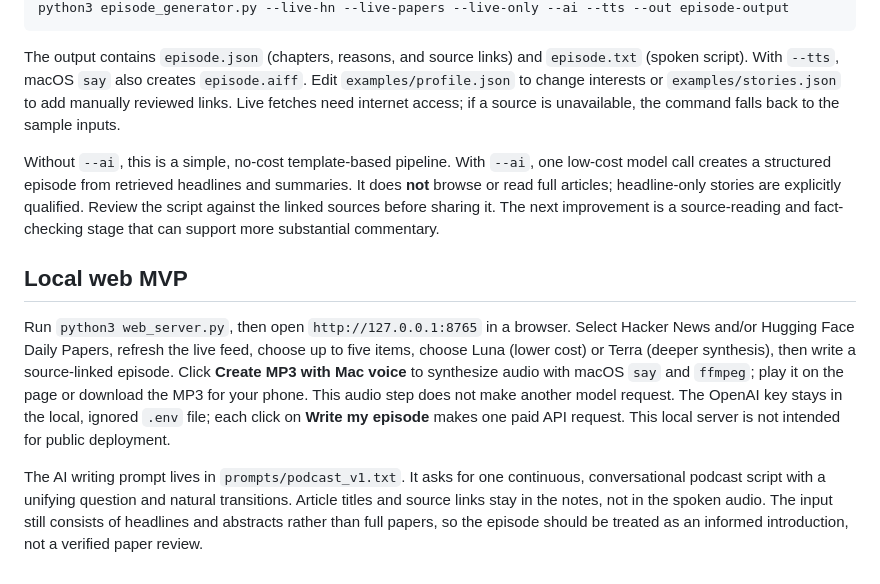
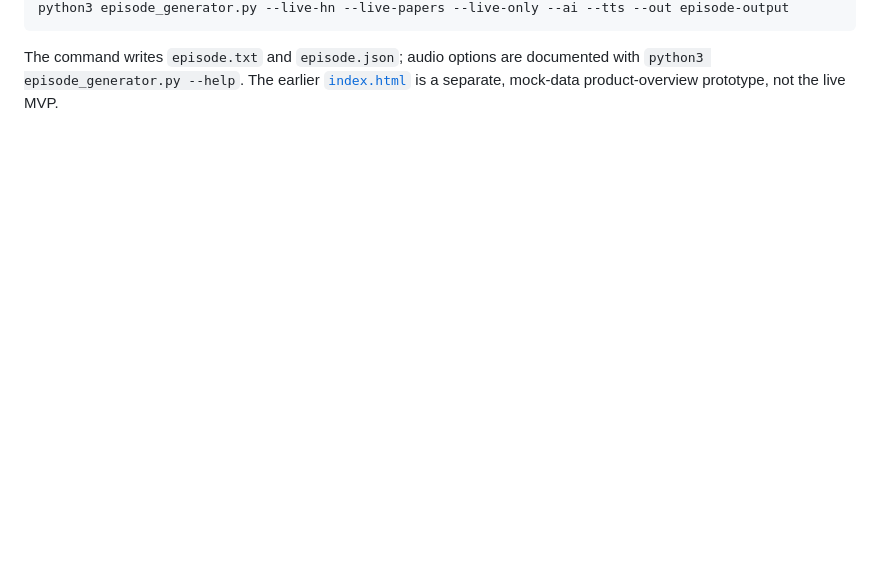
Before and after one commit to NPgreatest/cogniflow, a Markdown page: README.md, the part around one of its changes. GitHub-like rendering; blank space fills up the shorter version.

````diff
--- a/README.md
+++ b/README.md
@@ -53,12 +38,4 @@ python3 episode_generator.py --live-hn --live-papers --tts --out episode-output
 python3 episode_generator.py --live-hn --live-papers --live-only --ai --tts --out episode-output
 ```
 
-The output contains `episode.json` (chapters, reasons, and source links) and `episode.txt` (spoken script). With `--tts`, macOS `say` also creates `episode.aiff`. Edit `examples/profile.json` to change interests or `examples/stories.json` to add manually reviewed links. Live fetches need internet access; if a source is unavailable, the command falls back to the sample inputs.
-
-Without `--ai`, this is a simple, no-cost template-based pipeline. With `--ai`, one low-cost model call creates a structured episode from retrieved headlines and summaries. It does **not** browse or read full articles; headline-only stories are explicitly qualified. Review the script against the linked sources before sharing it. The next improvement is a source-reading and fact-checking stage that can support more substantial commentary.
-
-## Local web MVP
-
-Run `python3 web_server.py`, then open `http://127.0.0.1:8765` in a browser. Select Hacker News and/or Hugging Face Daily Papers, refresh the live feed, choose up to five items, choose Luna (lower cost) or Terra (deeper synthesis), then write a source-linked episode. Click **Create MP3 with Mac voice** to synthesize audio with macOS `say` and `ffmpeg`; play it on the page or download the MP3 for your phone. This audio step does not make another model request. The OpenAI key stays in the local, ignored `.env` file; each click on **Write my episode** makes one paid API request. This local server is not intended for public deployment.
-
-The AI writing prompt lives in `prompts/podcast_v1.txt`. It asks for one continuous, conversational podcast script with a unifying question and natural transitions. Article titles and source links stay in the notes, not in the spoken audio. The input still consists of headlines and abstracts rather than full papers, so the episode should be treated as an informed introduction, not a verified paper review.
+The command writes `episode.txt` and `episode.json`; audio options are documented with `python3 episode_generator.py --help`. The earlier [`index.html`](index.html) is a separate, mock-data product-overview prototype, not the live MVP.
````
Also changed, not shown: other parts of README.md (+24 -39 lines), assets/cogniflow-web-mvp.png (added).
